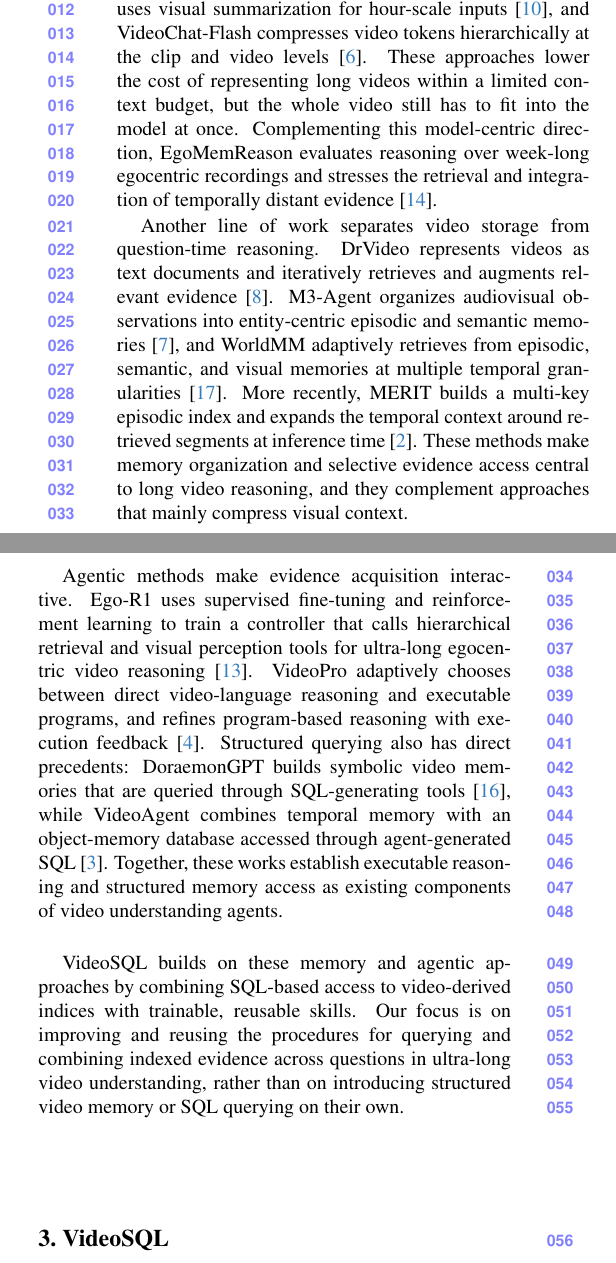
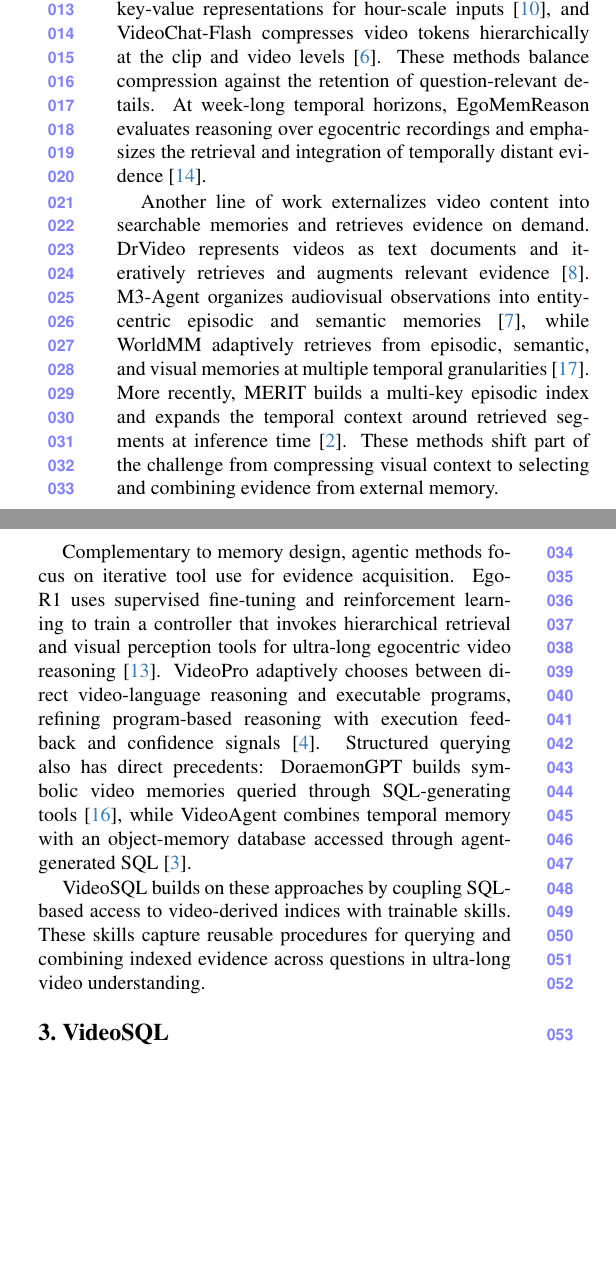
Before and after one commit to weathon/literate-umbrella, a LaTeX paper (main.tex, which reads sec/2_related_work.tex): two parts of the columns of page 1 of 3, joined at a grey line, cut so that both start at the same text, the shorter picture padded with empty space. Compiled offline with pdfLaTeX.

Commit message:
Refine long video related work

```diff
--- a/sec/2_related_work.tex
+++ b/sec/2_related_work.tex
@@ -4,10 +4,10 @@
 \subsection{Long- and Ultra-Long Video Understanding}
 \label{sec:related-long-video}
 
-Long video understanding needs to balance temporal coverage against the cost of keeping detailed visual evidence. One line of work extends the video context available to multimodal models through compressed representations. MovieChat converts dense video tokens into sparse memory~\cite{song2024moviechat}, while LongVU reduces temporal and spatial redundancy through adaptive compression~\cite{shen2025longvu}. Video-XL uses visual summarization for hour-scale inputs~\cite{shu2025videoxl}, and VideoChat-Flash compresses video tokens hierarchically at the clip and video levels~\cite{li2026videochatflash}. These approaches lower the cost of representing long videos within a limited context budget, but the whole video still has to fit into the model at once. Complementing this model-centric direction, EgoMemReason evaluates reasoning over week-long egocentric recordings and stresses the retrieval and integration of temporally distant evidence~\cite{wang2026egomemreason}.
+Long-video understanding requires balancing temporal coverage against the cost of retaining detailed visual evidence. One line of work expands the video context available to multimodal models through compact representations. MovieChat progressively consolidates dense video tokens into sparse memory~\cite{song2024moviechat}, while LongVU reduces temporal and spatial redundancy through adaptive compression~\cite{shen2025longvu}. Video-XL summarizes visual information into compact key-value representations for hour-scale inputs~\cite{shu2025videoxl}, and VideoChat-Flash compresses video tokens hierarchically at the clip and video levels~\cite{li2026videochatflash}. These methods balance compression against the retention of question-relevant details. At week-long temporal horizons, EgoMemReason evaluates reasoning over egocentric recordings and emphasizes the retrieval and integration of temporally distant evidence~\cite{wang2026egomemreason}.
 
-Another line of work separates video storage from question-time reasoning. DrVideo represents videos as text documents and iteratively retrieves and augments relevant evidence~\cite{ma2025drvideo}. M3-Agent organizes audiovisual observations into entity-centric episodic and semantic memories~\cite{long2026m3agent}, and WorldMM adaptively retrieves from episodic, semantic, and visual memories at multiple temporal granularities~\cite{yeo2026worldmm}. More recently, MERIT builds a multi-key episodic index and expands the temporal context around retrieved segments at inference time~\cite{choi2026merit}. These methods make memory organization and selective evidence access central to long video reasoning, and they complement approaches that mainly compress visual context.
+Another line of work externalizes video content into searchable memories and retrieves evidence on demand. DrVideo represents videos as text documents and iteratively retrieves and augments relevant evidence~\cite{ma2025drvideo}. M3-Agent organizes audiovisual observations into entity-centric episodic and semantic memories~\cite{long2026m3agent}, while WorldMM adaptively retrieves from episodic, semantic, and visual memories at multiple temporal granularities~\cite{yeo2026worldmm}. More recently, MERIT builds a multi-key episodic index and expands the temporal context around retrieved segments at inference time~\cite{choi2026merit}. These methods shift part of the challenge from compressing visual context to selecting and combining evidence from external memory.
 
-Agentic methods make evidence acquisition interactive. Ego-R1 uses supervised fine-tuning and reinforcement learning to train a controller that calls hierarchical retrieval and visual perception tools for ultra-long egocentric video reasoning~\cite{tian2026egor1}. VideoPro adaptively chooses between direct video-language reasoning and executable programs, and refines program-based reasoning with execution feedback~\cite{li2026videopro}. Structured querying also has direct precedents: DoraemonGPT builds symbolic video memories that are queried through SQL-generating tools~\cite{yang2024doraemongpt}, while VideoAgent combines temporal memory with an object-memory database accessed through agent-generated SQL~\cite{fan2025videoagent}. Together, these works establish executable reasoning and structured memory access as existing components of video understanding agents.
+Complementary to memory design, agentic methods focus on iterative tool use for evidence acquisition. Ego-R1 uses supervised fine-tuning and reinforcement learning to train a controller that invokes hierarchical retrieval and visual perception tools for ultra-long egocentric video reasoning~\cite{tian2026egor1}. VideoPro adaptively chooses between direct video-language reasoning and executable programs, refining program-based reasoning with execution feedback and confidence signals~\cite{li2026videopro}. Structured querying also has direct precedents: DoraemonGPT builds symbolic video memories queried through SQL-generating tools~\cite{yang2024doraemongpt}, while VideoAgent combines temporal memory with an object-memory database accessed through agent-generated SQL~\cite{fan2025videoagent}.
 
-VideoSQL builds on these memory and agentic approaches by combining SQL-based access to video-derived indices with trainable, reusable skills. Our focus is on improving and reusing the procedures for querying and combining indexed evidence across questions in ultra-long video understanding, rather than on introducing structured video memory or SQL querying on their own.
+VideoSQL builds on these approaches by coupling SQL-based access to video-derived indices with trainable skills. These skills capture reusable procedures for querying and combining indexed evidence across questions in ultra-long video understanding.
```
